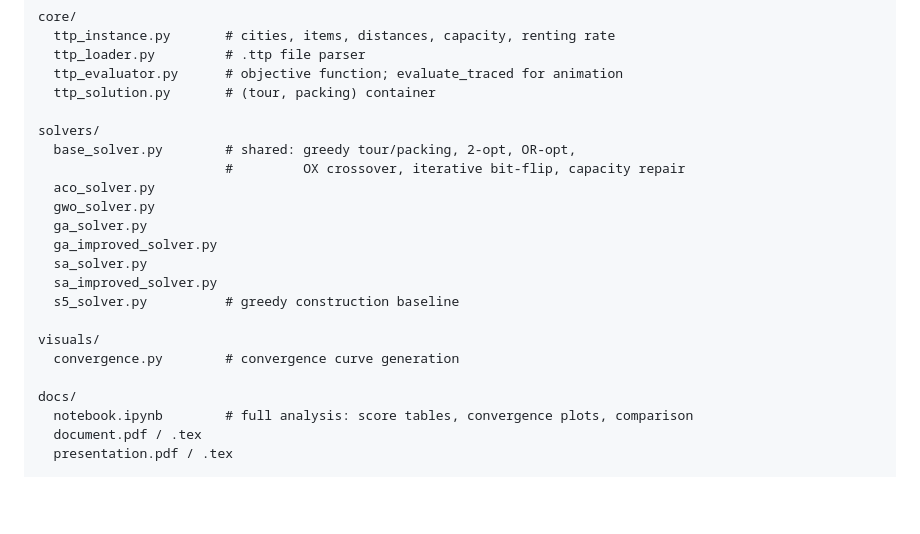
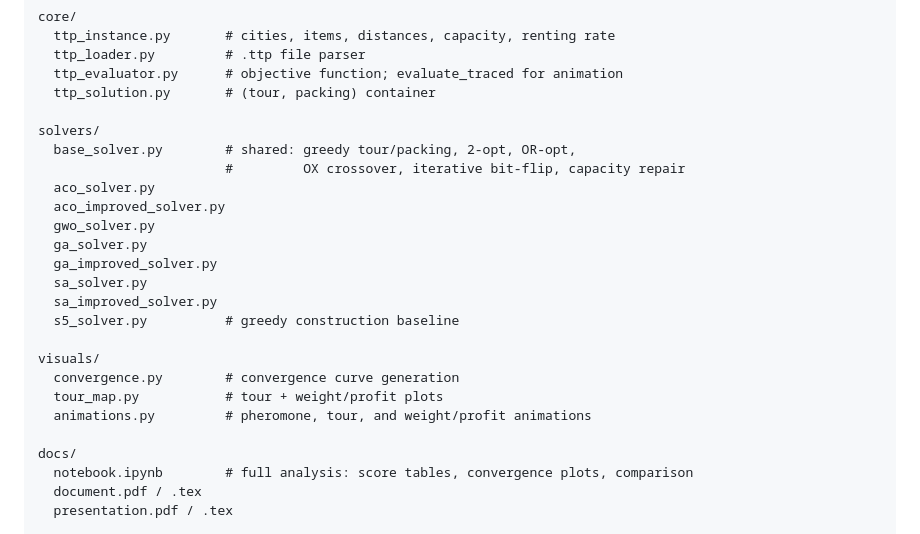
Before and after one commit to andja45/traveling-thief-metaheuristics, a Markdown page: README.md, the part around one of its changes. GitHub-like rendering; blank space fills up the shorter version.

```diff
--- a/README.md
+++ b/README.md
@@ -193,6 +203,7 @@ solvers/
   base_solver.py        # shared: greedy tour/packing, 2-opt, OR-opt,
                         #         OX crossover, iterative bit-flip, capacity repair
   aco_solver.py
+  aco_improved_solver.py
   gwo_solver.py
   ga_solver.py
   ga_improved_solver.py
@@ -202,6 +213,8 @@ solvers/
 
 visuals/
   convergence.py        # convergence curve generation
+  tour_map.py           # tour + weight/profit plots
+  animations.py         # pheromone, tour, and weight/profit animations
 
 docs/
   notebook.ipynb        # full analysis: score tables, convergence plots, comparison
```
Also changed, not shown: other parts of README.md (+14 -4 lines).
